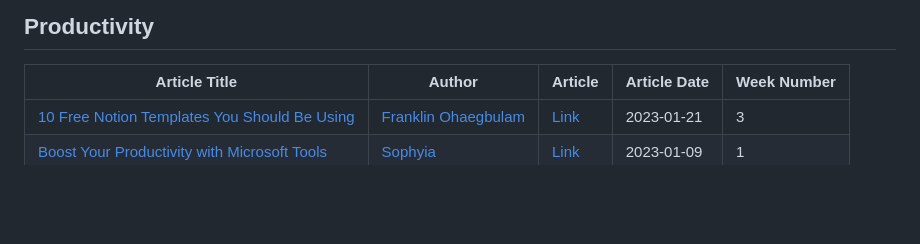
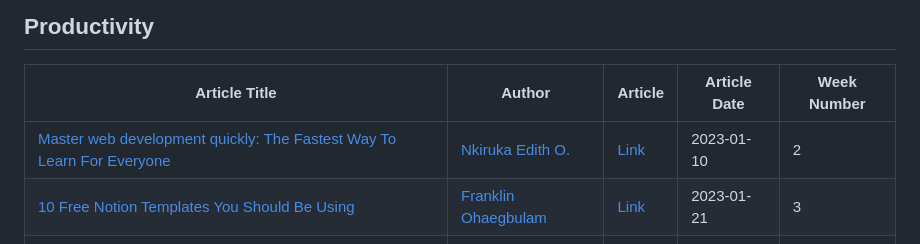
Before and after one commit to Olanetsoft/awesome-article-collection, a Markdown page: README.md, the part around the change. Drawn GitHub-style; blank space fills up the shorter version.

```diff
--- a/README.md
+++ b/README.md
@@ -190,6 +190,7 @@ Contents are added frequently! ⚡
 
 | Article Title                                                                                                                | Author                                                   | Article                                                                              | Article Date | Week Number |
 | ---------------------------------------------------------------------------------------------------------------------------- | -------------------------------------------------------- | ------------------------------------------------------------------------------------ | ------------ | ----------- |
+| [Master web development quickly: The Fastest Way To Learn For Everyone](https://edleychris.hashnode.dev/master-web-development-quickly-the-fastest-way-to-learn-for-everyone) | [Nkiruka Edith O.](https://twitter.com/EdleyChris2) | [Link](https://edleychris.hashnode.dev/master-web-development-quickly-the-fastest-way-to-learn-for-everyone) | 2023-01-10 | 2       |
 | [10 Free Notion Templates You Should Be Using](https://frankiefab.hashnode.dev/10-free-notion-templates-you-should-be-using) | [Franklin Ohaegbulam](https://twitter.com/frankiefab100) | [Link](https://frankiefab.hashnode.dev/10-free-notion-templates-you-should-be-using) | 2023-01-21   | 3           |
 | [Boost Your Productivity with Microsoft Tools](https://sophyia.me/boost-your-productivity-with-microsoft-tools) | [Sophyia](https://twitter.com/) | [Link](https://sophyia.me/boost-your-productivity-with-microsoft-tools) | 2023-01-09   | 1           |
 | [Work-Life Balance- A big myth?](https://medium.com/@comfortogidimary/work-life-balance-a-big-myth-a1207b3ea430) | [Comfort-Mary Ogidi](https://medium.com/@comfortogidimary) | [Link](https://medium.com/@comfortogidimary/work-life-balance-a-big-myth-a1207b3ea430) | 2023-01-16   | 3           |
```
